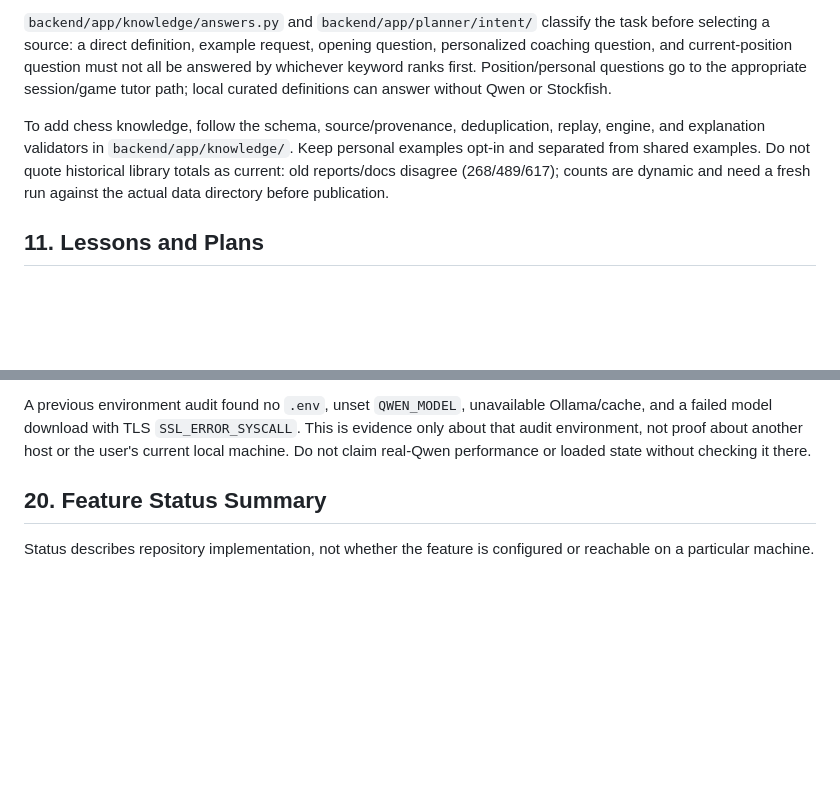
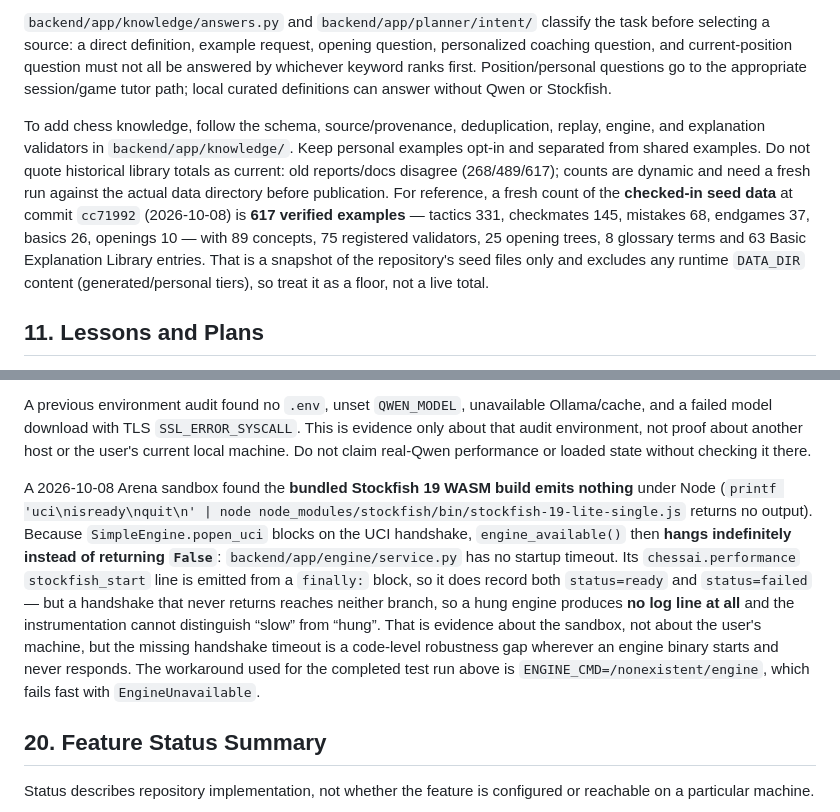
Before and after one commit to Raaniscool/ChessAI, a Markdown page: docs/CHESSAI_PROJECT_CONTEXT.md, 2 parts joined by grey strips. Rendered like a GitHub page; blank space fills up the shorter version.

Commit message:
Project context: record the completed backend test run, current seed-library counts, and the Stockfish startup-hang finding
Section 17 said the backend pytest suite had never been run to completion
(pytest not installed; an earlier attempt was interrupted around 19%). It has
now been completed at cc71992: 2 failed, 1725 passed, 104 skipped in 156 s,
with compileall, all 74 tracked JSON files, git diff --check and the 118-test
frontend run re-confirmed in the same environment.

It is recorded as NOT a full-engine pass. No working Stockfish was available,
so the run used ENGINE_CMD=/nonexistent/engine to fail fast and ran against a
copy of the tree with no .git directory; four test_repo_hygiene tests skip only
for that reason. Both failures are in test_custom_plans.py and both follow from
the absent engine: one receives the intended honest PlanError for
exact-material positions, the other trips its own assertion at line 530 because
"fen" not in prompt is a bare substring test and a candidate description
contains "defender" -- a latent brittleness worth tightening to a word-boundary
or FEN-shaped check.

Section 10 gains a fresh count of the checked-in seed data (617 verified
examples, 89 concepts, 75 validators, 25 opening trees, 8 glossary terms,
63 basic explanations), scoped as a floor that excludes runtime DATA_DIR
content, because the doc warns the older 268/489/617 totals disagree.

Section 19 records that the bundled Stockfish 19 WASM build emitted nothing
under Node in that sandbox, so popen_uci blocks on the UCI handshake and
engine_available() hangs instead of returning False: there is no startup
timeout, and because the stockfish_start perf line is emitted from a finally
block, a hung engine produces no log line at all. Scoped to that environment,
with the missing handshake timeout noted as a code-level gap wherever an engine
starts but never responds.

Documentation only -- no code, tests or data changed.

Co-authored-by: arena-agent <297053741+arena-agent@users.noreply.github.com>

```diff
--- a/docs/CHESSAI_PROJECT_CONTEXT.md
+++ b/docs/CHESSAI_PROJECT_CONTEXT.md
@@ -138,7 +138,7 @@ ChessAI has several deliberately separate local knowledge stores:
 
 `backend/app/knowledge/answers.py` and `backend/app/planner/intent/` classify the task before selecting a source: a direct definition, example request, opening question, personalized coaching question, and current-position question must not all be answered by whichever keyword ranks first. Position/personal questions go to the appropriate session/game tutor path; local curated definitions can answer without Qwen or Stockfish.
 
-To add chess knowledge, follow the schema, source/provenance, deduplication, replay, engine, and explanation validators in `backend/app/knowledge/`. Keep personal examples opt-in and separated from shared examples. Do not quote historical library totals as current: old reports/docs disagree (268/489/617); counts are dynamic and need a fresh run against the actual data directory before publication.
+To add chess knowledge, follow the schema, source/provenance, deduplication, replay, engine, and explanation validators in `backend/app/knowledge/`. Keep personal examples opt-in and separated from shared examples. Do not quote historical library totals as current: old reports/docs disagree (268/489/617); counts are dynamic and need a fresh run against the actual data directory before publication. For reference, a fresh count of the **checked-in seed data** at commit `cc71992` (2026-10-08) is **617 verified examples** — tactics 331, checkmates 145, mistakes 68, endgames 37, basics 26, openings 10 — with 89 concepts, 75 registered validators, 25 opening trees, 8 glossary terms and 63 Basic Explanation Library entries. That is a snapshot of the repository's seed files only and excludes any runtime `DATA_DIR` content (generated/personal tiers), so treat it as a floor, not a live total.
 
 ## 11. Lessons and Plans
 
@@ -275,6 +275,8 @@ Other safety guards include capped chat/plan input, stale-analysis schema checks
 - Whether a previously started preview/server process is still live. Preview process liveness has been unknown on later turns.
 
 A previous environment audit found no `.env`, unset `QWEN_MODEL`, unavailable Ollama/cache, and a failed model download with TLS `SSL_ERROR_SYSCALL`. This is evidence only about that audit environment, not proof about another host or the user's current local machine. Do not claim real-Qwen performance or loaded state without checking it there.
+
+A 2026-10-08 Arena sandbox found the **bundled Stockfish 19 WASM build emits nothing** under Node (`printf 'uci\nisready\nquit\n' | node node_modules/stockfish/bin/stockfish-19-lite-single.js` returns no output). Because `SimpleEngine.popen_uci` blocks on the UCI handshake, `engine_available()` then **hangs indefinitely instead of returning `False`**: `backend/app/engine/service.py` has no startup timeout. Its `chessai.performance` `stockfish_start` line is emitted from a `finally:` block, so it does record both `status=ready` and `status=failed` — but a handshake that never returns reaches neither branch, so a hung engine produces **no log line at all** and the instrumentation cannot distinguish “slow” from “hung”. That is evidence about the sandbox, not about the user's machine, but the missing handshake timeout is a code-level robustness gap wherever an engine binary starts and never responds. The workaround used for the completed test run above is `ENGINE_CMD=/nonexistent/engine`, which fails fast with `EngineUnavailable`.
 
 ## 20. Feature Status Summary
 
```
Also changed, not shown: other parts of docs/CHESSAI_PROJECT_CONTEXT.md (+1 -1 lines).
